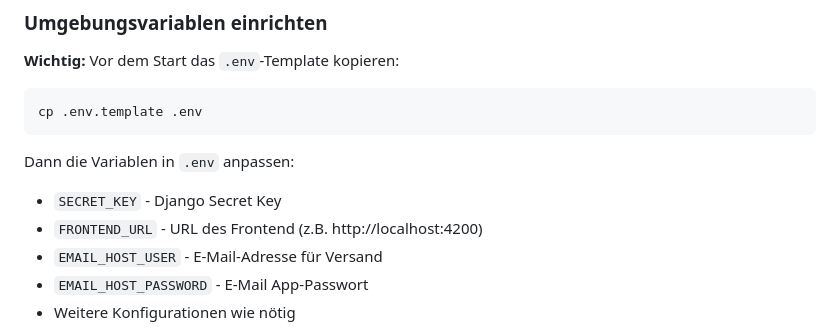
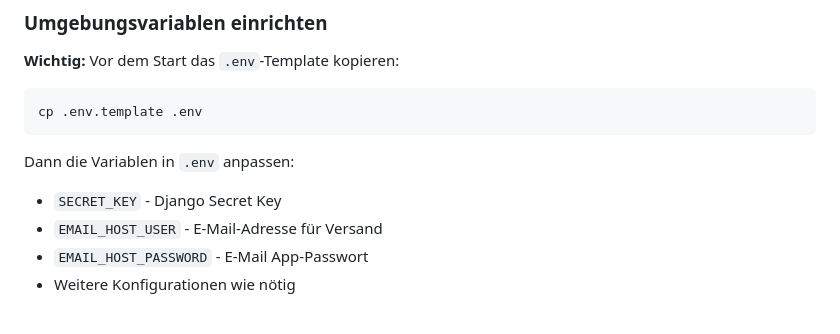
Before and after one commit to AndreiButalov/videoflix_backend, a Markdown page: README.md, the part around the change. Drawn GitHub-style.

```diff
--- a/README.md
+++ b/README.md
@@ -38,7 +38,6 @@ cp .env.template .env
 
 Dann die Variablen in `.env` anpassen:
 - `SECRET_KEY` - Django Secret Key
-- `FRONTEND_URL` - URL des Frontend (z.B. http://localhost:4200)
 - `EMAIL_HOST_USER` - E-Mail-Adresse für Versand
 - `EMAIL_HOST_PASSWORD` - E-Mail App-Passwort
 - Weitere Konfigurationen wie nötig
```
